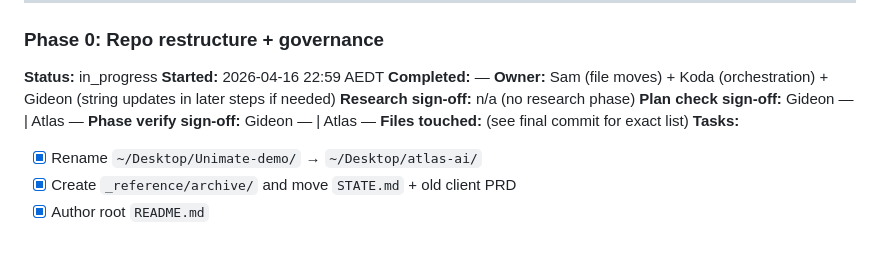
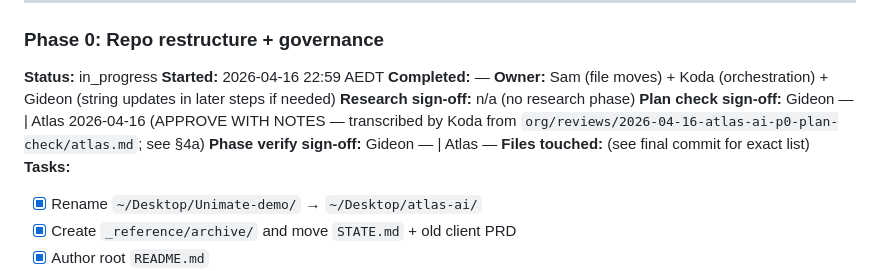
Before and after one commit to SamDev1303/app-pathway-ai, a Markdown page: PHASE.md, the part around the change. Rendered like a GitHub page; blank space fills up the shorter version.

```diff
--- a/PHASE.md
+++ b/PHASE.md
@@ -21,7 +21,7 @@
 **Completed:** —
 **Owner:** Sam (file moves) + Koda (orchestration) + Gideon (string updates in later steps if needed)
 **Research sign-off:** n/a (no research phase)
-**Plan check sign-off:** Gideon — | Atlas —
+**Plan check sign-off:** Gideon — | Atlas 2026-04-16 (APPROVE WITH NOTES — transcribed by Koda from `org/reviews/2026-04-16-atlas-ai-p0-plan-check/atlas.md`; see §4a)
 **Phase verify sign-off:** Gideon — | Atlas —
 **Files touched:** (see final commit for exact list)
 **Tasks:**
```
Also changed, not shown: CLAUDE.md (+14 -0 lines).
